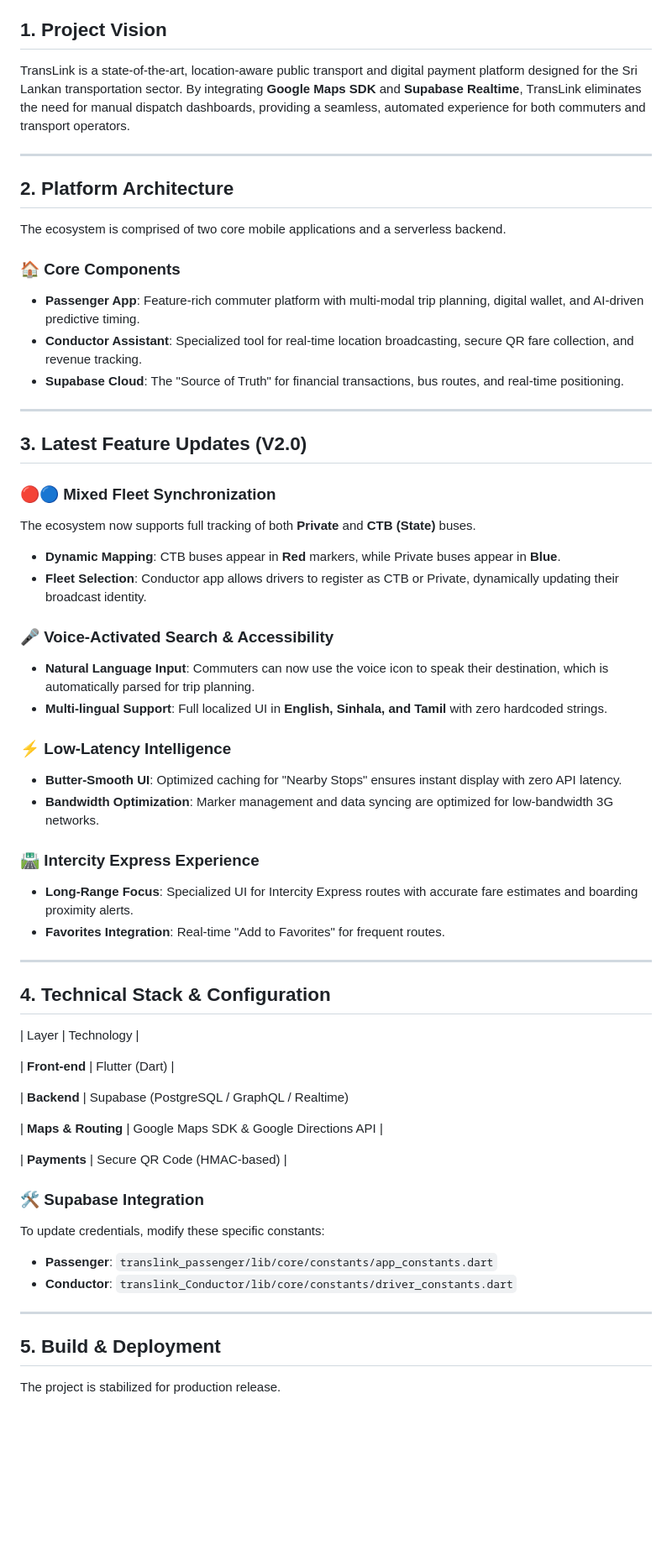
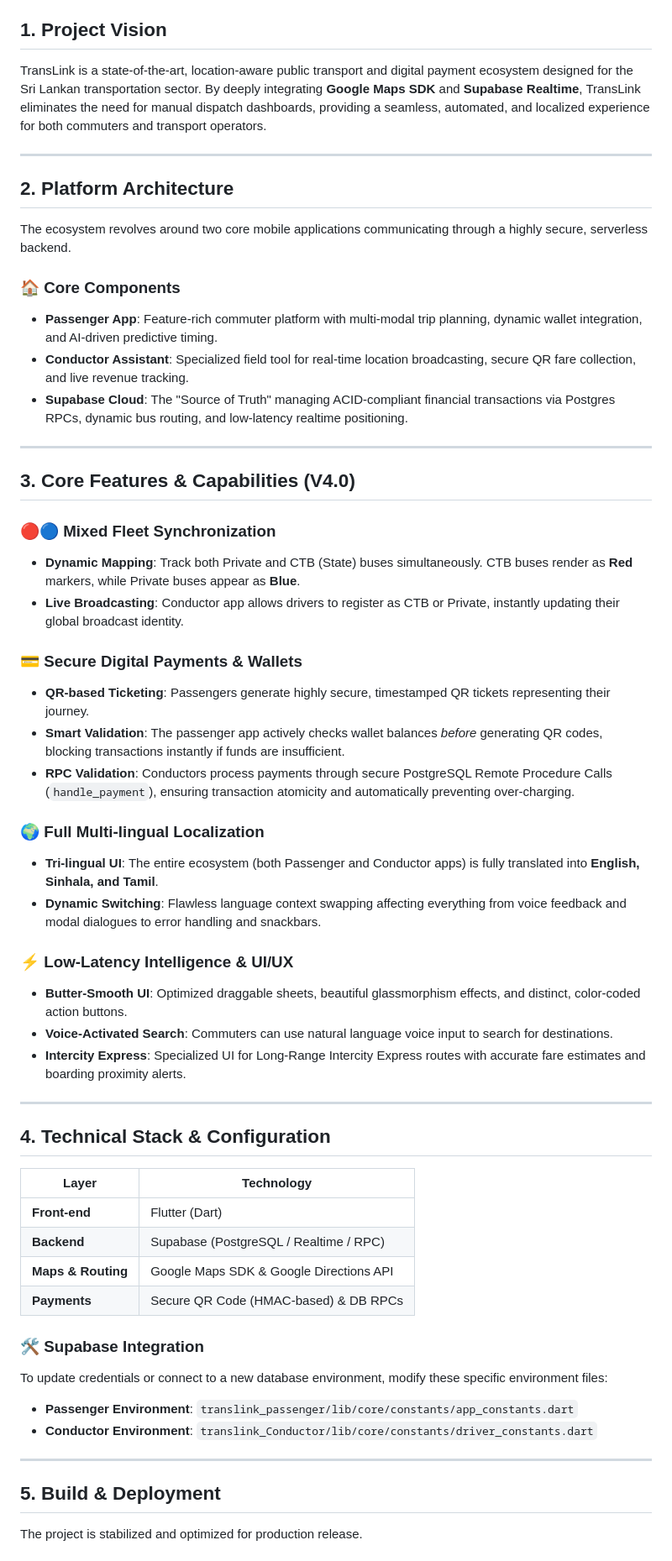
Before and after one commit to PandaSL2/TransLink, a Markdown page: README.md, the part around one of its changes. Shown at 84% size. GitHub-like rendering; blank space fills up the shorter version.

Commit message:
docs: update README for v4.0 release with latest features and architecture

```diff
--- a/README.md
+++ b/README.md
@@ -2,58 +6,57 @@
 
 ## 1. Project Vision
-TransLink is a state-of-the-art, location-aware public transport and digital payment platform designed for the Sri Lankan transportation sector. By integrating **Google Maps SDK** and **Supabase Realtime**, TransLink eliminates the need for manual dispatch dashboards, providing a seamless, automated experience for both commuters and transport operators.
+TransLink is a state-of-the-art, location-aware public transport and digital payment ecosystem designed for the Sri Lankan transportation sector. By deeply integrating **Google Maps SDK** and **Supabase Realtime**, TransLink eliminates the need for manual dispatch dashboards, providing a seamless, automated, and localized experience for both commuters and transport operators.
 
 ---
 
 ## 2. Platform Architecture
-The ecosystem is comprised of two core mobile applications and a serverless backend.
+The ecosystem revolves around two core mobile applications communicating through a highly secure, serverless backend.
 
 ### 🏠 **Core Components**
-- **Passenger App**: Feature-rich commuter platform with multi-modal trip planning, digital wallet, and AI-driven predictive timing.
-- **Conductor Assistant**: Specialized tool for real-time location broadcasting, secure QR fare collection, and revenue tracking.
-- **Supabase Cloud**: The "Source of Truth" for financial transactions, bus routes, and real-time positioning.
+- **Passenger App**: Feature-rich commuter platform with multi-modal trip planning, dynamic wallet integration, and AI-driven predictive timing.
+- **Conductor Assistant**: Specialized field tool for real-time location broadcasting, secure QR fare collection, and live revenue tracking.
+- **Supabase Cloud**: The "Source of Truth" managing ACID-compliant financial transactions via Postgres RPCs, dynamic bus routing, and low-latency realtime positioning.
 
 ---
 
-## 3. Latest Feature Updates (V2.0)
+## 3. Core Features & Capabilities (V4.0)
 
 ### 🔴🔵 **Mixed Fleet Synchronization**
-The ecosystem now supports full tracking of both **Private** and **CTB (State)** buses.
-- **Dynamic Mapping**: CTB buses appear in **Red** markers, while Private buses appear in **Blue**.
-- **Fleet Selection**: Conductor app allows drivers to register as CTB or Private, dynamically updating their broadcast identity.
+- **Dynamic Mapping**: Track both Private and CTB (State) buses simultaneously. CTB buses render as **Red** markers, while Private buses appear as **Blue**.
+- **Live Broadcasting**: Conductor app allows drivers to register as CTB or Private, instantly updating their global broadcast identity.
 
-### 🎤 **Voice-Activated Search & Accessibility**
-- **Natural Language Input**: Commuters can now use the voice icon to speak their destination, which is automatically parsed for trip planning.
-- **Multi-lingual Support**: Full localized UI in **English, Sinhala, and Tamil** with zero hardcoded strings.
+### 💳 **Secure Digital Payments & Wallets**
+- **QR-based Ticketing**: Passengers generate highly secure, timestamped QR tickets representing their journey.
+- **Smart Validation**: The passenger app actively checks wallet balances *before* generating QR codes, blocking transactions instantly if funds are insufficient.
+- **RPC Validation**: Conductors process payments through secure PostgreSQL Remote Procedure Calls (`handle_payment`), ensuring transaction atomicity and automatically preventing over-charging.
 
-### ⚡ **Low-Latency Intelligence**
-- **Butter-Smooth UI**: Optimized caching for "Nearby Stops" ensures instant display with zero API latency.
-- **Bandwidth Optimization**: Marker management and data syncing are optimized for low-bandwidth 3G networks.
+### 🌍 **Full Multi-lingual Localization**
+- **Tri-lingual UI**: The entire ecosystem (both Passenger and Conductor apps) is fully translated into **English, Sinhala, and Tamil**.
+- **Dynamic Switching**: Flawless language context swapping affecting everything from voice feedback and modal dialogues to error handling and snackbars.
 
-### 🛣️ **Intercity Express Experience**
-- **Long-Range Focus**: Specialized UI for Intercity Express routes with accurate fare estimates and boarding proximity alerts.
-- **Favorites Integration**: Real-time "Add to Favorites" for frequent routes.
+### ⚡ **Low-Latency Intelligence & UI/UX**
+- **Butter-Smooth UI**: Optimized draggable sheets, beautiful glassmorphism effects, and distinct, color-coded action buttons.
+- **Voice-Activated Search**: Commuters can use natural language voice input to search for destinations.
+- **Intercity Express**: Specialized UI for Long-Range Intercity Express routes with accurate fare estimates and boarding proximity alerts.
 
 ---
 
 ## 4. Technical Stack & Configuration
+
 | Layer                 | Technology |
-
-| **Front-end**   |     Flutter (Dart) |
-
-| **Backend**   |       Supabase (PostgreSQL / GraphQL / Realtime)
-
-| **Maps & Routing**   | Google Maps SDK & Google Directions API |
-
-| **Payments**   |      Secure QR Code (HMAC-based) |
+|-----------------------|------------|
+| **Front-end**         | Flutter (Dart) |
+| **Backend**           | Supabase (PostgreSQL / Realtime / RPC) |
+| **Maps & Routing**    | Google Maps SDK & Google Directions API |
+| **Payments**          | Secure QR Code (HMAC-based) & DB RPCs |
 
 ### 🛠️ **Supabase Integration**
-To update credentials, modify these specific constants:
-- **Passenger**: `translink_passenger/lib/core/constants/app_constants.dart`
-- **Conductor**: `translink_Conductor/lib/core/constants/driver_constants.dart`
+To update credentials or connect to a new database environment, modify these specific environment files:
+- **Passenger Environment**: `translink_passenger/lib/core/constants/app_constants.dart`
+- **Conductor Environment**: `translink_Conductor/lib/core/constants/driver_constants.dart`
 
 ---
 
 ## 5. Build & Deployment
-The project is stabilized for production release.
+The project is stabilized and optimized for production release.
 
```
Also changed, not shown: other parts of README.md (+10 -11 lines).
